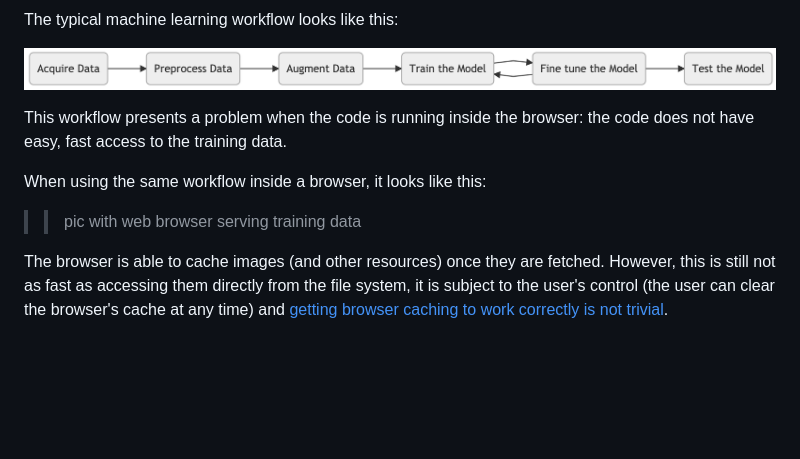
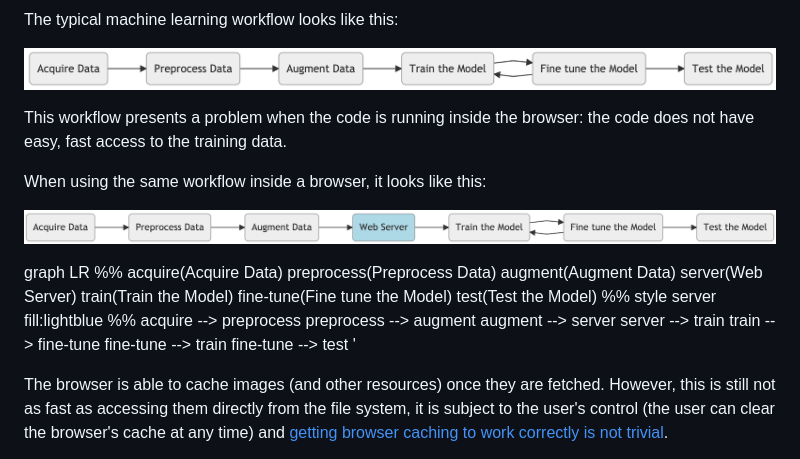
Before and after one commit to fau-masters-collected-works-cgarbin/cap6618-computer-vision, a Markdown page: module8-tensorflow-js/README.md, the part around the change printed below. GitHub-like rendering; pictures changed too: module8-tensorflow-js/images/web-server-training-workflow.png (added); blank space fills up the shorter version.

Commit message:
Add picture for training with a web server

```diff
--- a/module8-tensorflow-js/README.md
+++ b/module8-tensorflow-js/README.md
@@ -216,7 +215,6 @@ augment --> train
 train --> fine-tune
 fine-tune --> train
 fine-tune --> test
-%%
 '
 
 <!-- markdownlint-enable -->
@@ -226,4 +224,31 @@ the code does not have easy, fast access to the training data.
 
 When using the same workflow inside a browser, it looks like this:
 
-> > pic with web browser serving training data
+![Typical training workflow](./images/web-server-training-workflow.png)
+
+<!-- markdownlint-disable -->
+
+[//]: # 'mermaid text for picture above'
+[//]: # 'comment syntax from https://stackoverflow.com/a/20885980'
+
+graph LR
+%%
+acquire(Acquire Data)
+preprocess(Preprocess Data)
+augment(Augment Data)
+server(Web Server)
+train(Train the Model)
+fine-tune(Fine tune the Model)
+test(Test the Model)
+%%
+style server fill:lightblue
+%%
+acquire --> preprocess
+preprocess --> augment
+augment --> server
+server --> train
+train --> fine-tune
+fine-tune --> train
+fine-tune --> test
+'
+
```
Also changed, not shown: other parts of module8-tensorflow-js/README.md (+1 -1 lines).
